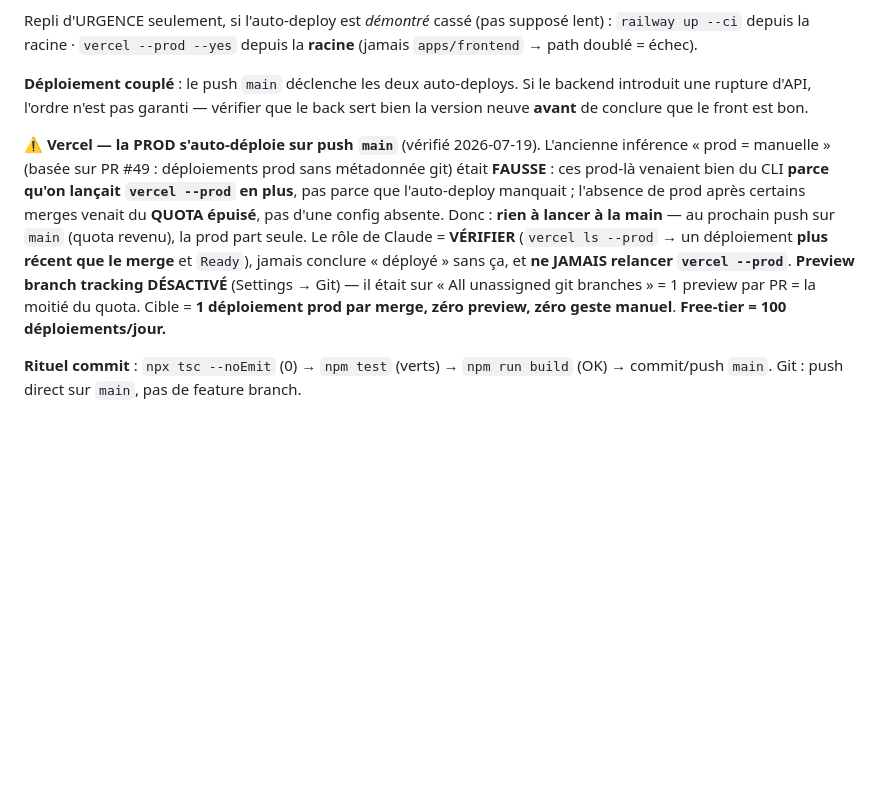
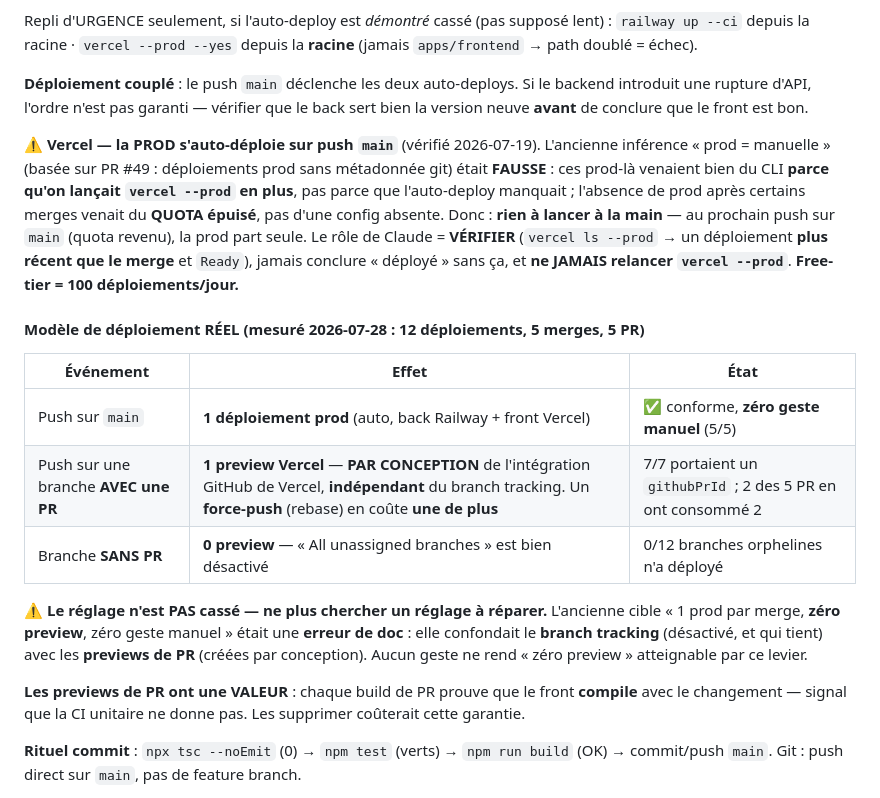
Before and after one commit to ndjoumessi/habashop, a Markdown page: CLAUDE.md, the part around the change. Rendered like a GitHub page; blank space fills up the shorter version.

Commit message:
docs(claude): modèle de déploiement Vercel — le réel mesuré, pas un réglage fantôme
`CLAUDE.md` posait comme cible « 1 prod par merge, zéro preview, zéro geste
manuel », présentée comme la conséquence du retrait de « All unassigned git
branches ». Mesuré sur les 12 déploiements du 2026-07-28 (5 merges, 5 PR) :
c'est faux, et la note faisait chercher un réglage cassé qui n'existe pas.

Modèle réel, désormais en tableau :
- push sur main → 1 déploiement prod (back + front), zéro geste manuel (5/5) ;
- push sur une branche AVEC une PR → 1 preview, PAR CONCEPTION de l'intégration
  GitHub de Vercel, indépendante du branch tracking ; un force-push en coûte une
  de plus (2 des 5 PR en ont consommé 2) ;
- branche SANS PR → 0 preview : le réglage tient, aucune des 12 branches
  orphelines n'a déployé.

Dit explicitement : le réglage n'est PAS cassé, « zéro preview » était une
erreur de doc confondant branch tracking et previews de PR. Et la valeur des
previews est notée — chaque build de PR prouve que le front COMPILE avec le
changement, signal que la CI unitaire ne donne pas.

Doc uniquement : aucun code touché, aucun bump de version (rien de visible en
production ne change).

Co-Authored-By: Claude Opus 5 (1M context) <noreply@anthropic.com>
Claude-Session: https://claude.ai/code/session_01UHUKRNPVrSNREhkoPact85

```diff
--- a/CLAUDE.md
+++ b/CLAUDE.md
@@ -65,7 +65,23 @@ Repli d'URGENCE seulement, si l'auto-deploy est *démontré* cassé (pas suppos
 
 **Déploiement couplé** : le push `main` déclenche les deux auto-deploys. Si le backend introduit une rupture d'API, l'ordre n'est pas garanti — vérifier que le back sert bien la version neuve **avant** de conclure que le front est bon.
 
-⚠️ **Vercel — la PROD s'auto-déploie sur push `main`** (vérifié 2026-07-19). L'ancienne inférence « prod = manuelle » (basée sur PR #49 : déploiements prod sans métadonnée git) était **FAUSSE** : ces prod-là venaient bien du CLI **parce qu'on lançait `vercel --prod` en plus**, pas parce que l'auto-deploy manquait ; l'absence de prod après certains merges venait du **QUOTA épuisé**, pas d'une config absente. Donc : **rien à lancer à la main** — au prochain push sur `main` (quota revenu), la prod part seule. Le rôle de Claude = **VÉRIFIER** (`vercel ls --prod` → un déploiement **plus récent que le merge** et `Ready`), jamais conclure « déployé » sans ça, et **ne JAMAIS relancer `vercel --prod`**. **Preview branch tracking DÉSACTIVÉ** (Settings → Git) — il était sur « All unassigned git branches » = 1 preview par PR = la moitié du quota. Cible = **1 déploiement prod par merge, zéro preview, zéro geste manuel**. **Free-tier = 100 déploiements/jour.**
+⚠️ **Vercel — la PROD s'auto-déploie sur push `main`** (vérifié 2026-07-19). L'ancienne inférence « prod = manuelle » (basée sur PR #49 : déploiements prod sans métadonnée git) était **FAUSSE** : ces prod-là venaient bien du CLI **parce qu'on lançait `vercel --prod` en plus**, pas parce que l'auto-deploy manquait ; l'absence de prod après certains merges venait du **QUOTA épuisé**, pas d'une config absente. Donc : **rien à lancer à la main** — au prochain push sur `main` (quota revenu), la prod part seule. Le rôle de Claude = **VÉRIFIER** (`vercel ls --prod` → un déploiement **plus récent que le merge** et `Ready`), jamais conclure « déployé » sans ça, et **ne JAMAIS relancer `vercel --prod`**. **Free-tier = 100 déploiements/jour.**
+
+#### Modèle de déploiement RÉEL (mesuré 2026-07-28 : 12 déploiements, 5 merges, 5 PR)
+
+| Événement | Effet | État |
+|---|---|---|
+| Push sur `main` | **1 déploiement prod** (auto, back Railway + front Vercel) | ✅ conforme, **zéro geste manuel** (5/5) |
+| Push sur une branche **AVEC une PR** | **1 preview Vercel** — **PAR CONCEPTION** de l'intégration GitHub de Vercel, **indépendant** du branch tracking. Un **force-push** (rebase) en coûte **une de plus** | 7/7 portaient un `githubPrId` ; 2 des 5 PR en ont consommé 2 |
+| Branche **SANS PR** | **0 preview** — « All unassigned branches » est bien désactivé | 0/12 branches orphelines n'a déployé |
+
+⚠️ **Le réglage n'est PAS cassé — ne plus chercher un réglage à réparer.** L'ancienne cible
+« 1 prod par merge, **zéro preview**, zéro geste manuel » était une **erreur de doc** : elle
+confondait le **branch tracking** (désactivé, et qui tient) avec les **previews de PR** (créées
+par conception). Aucun geste ne rend « zéro preview » atteignable par ce levier.
+
+**Les previews de PR ont une VALEUR** : chaque build de PR prouve que le front **compile** avec
+le changement — signal que la CI unitaire ne donne pas. Les supprimer coûterait cette garantie.
 
 **Rituel commit** : `npx tsc --noEmit` (0) → `npm test` (verts) → `npm run build` (OK) → commit/push `main`. Git : push direct sur `main`, pas de feature branch.
 
```
